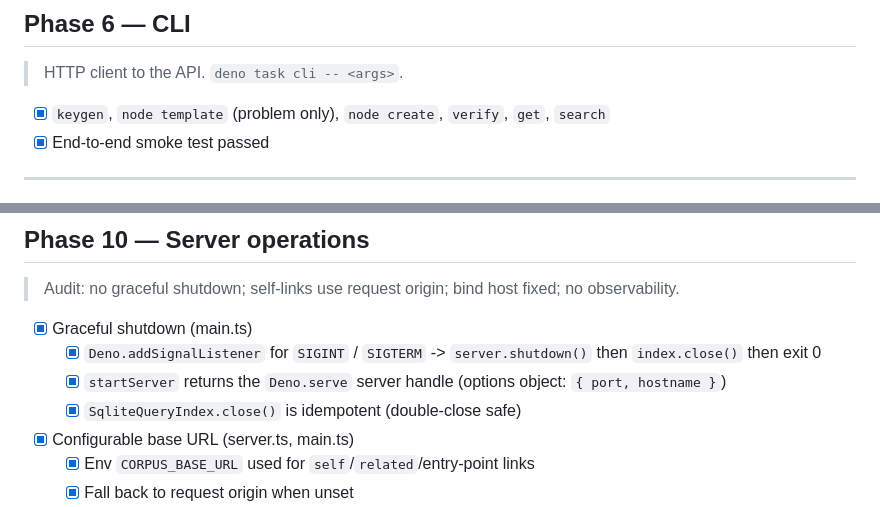
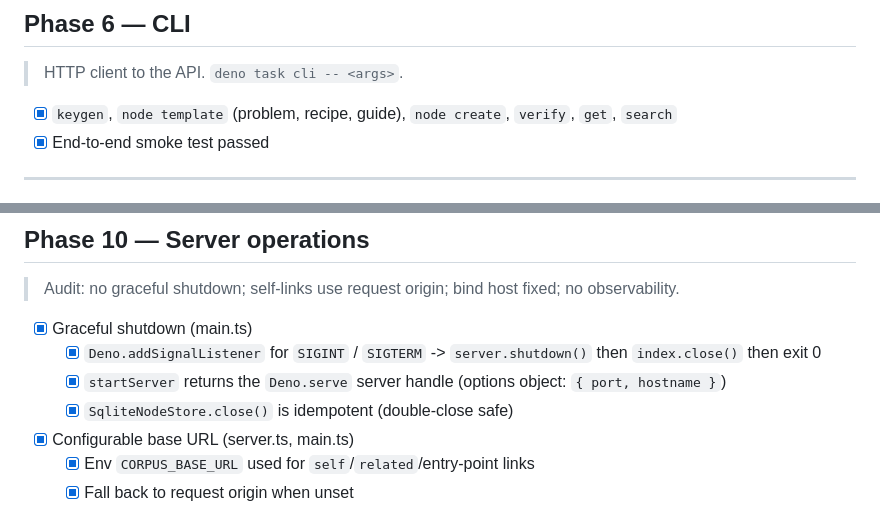
Before and after one commit to ancxanas/corpus, a Markdown page: IMPLEMENTATION.md, 2 parts joined by grey strips. Rendered like a GitHub page.

```diff
--- a/IMPLEMENTATION.md
+++ b/IMPLEMENTATION.md
@@ -65,8 +69,8 @@ Stack: Deno + TypeScript. MVP = Problem / Recipe / Verification triangle.
 
 > HTTP client to the API. `deno task cli -- <args>`.
 
-- [x] `keygen`, `node template` (problem only), `node create`, `verify`, `get`,
-      `search`
+- [x] `keygen`, `node template` (problem, recipe, guide), `node create`,
+      `verify`, `get`, `search`
 - [x] End-to-end smoke test passed
 
 ---
@@ -152,7 +156,7 @@ Stack: Deno + TypeScript. MVP = Problem / Recipe / Verification triangle.
         then `index.close()` then exit 0
   - [x] `startServer` returns the `Deno.serve` server handle (options object:
         `{ port, hostname }`)
-  - [x] `SqliteQueryIndex.close()` is idempotent (double-close safe)
+  - [x] `SqliteNodeStore.close()` is idempotent (double-close safe)
 - [x] Configurable base URL (server.ts, main.ts)
   - [x] Env `CORPUS_BASE_URL` used for `self`/`related`/entry-point links
   - [x] Fall back to request origin when unset
```
Also changed, not shown: other parts of IMPLEMENTATION.md (+42 -5 lines), OSK_Spec_v0.3.0.md (+56 -1 lines), README.md (+14 -11 lines).
